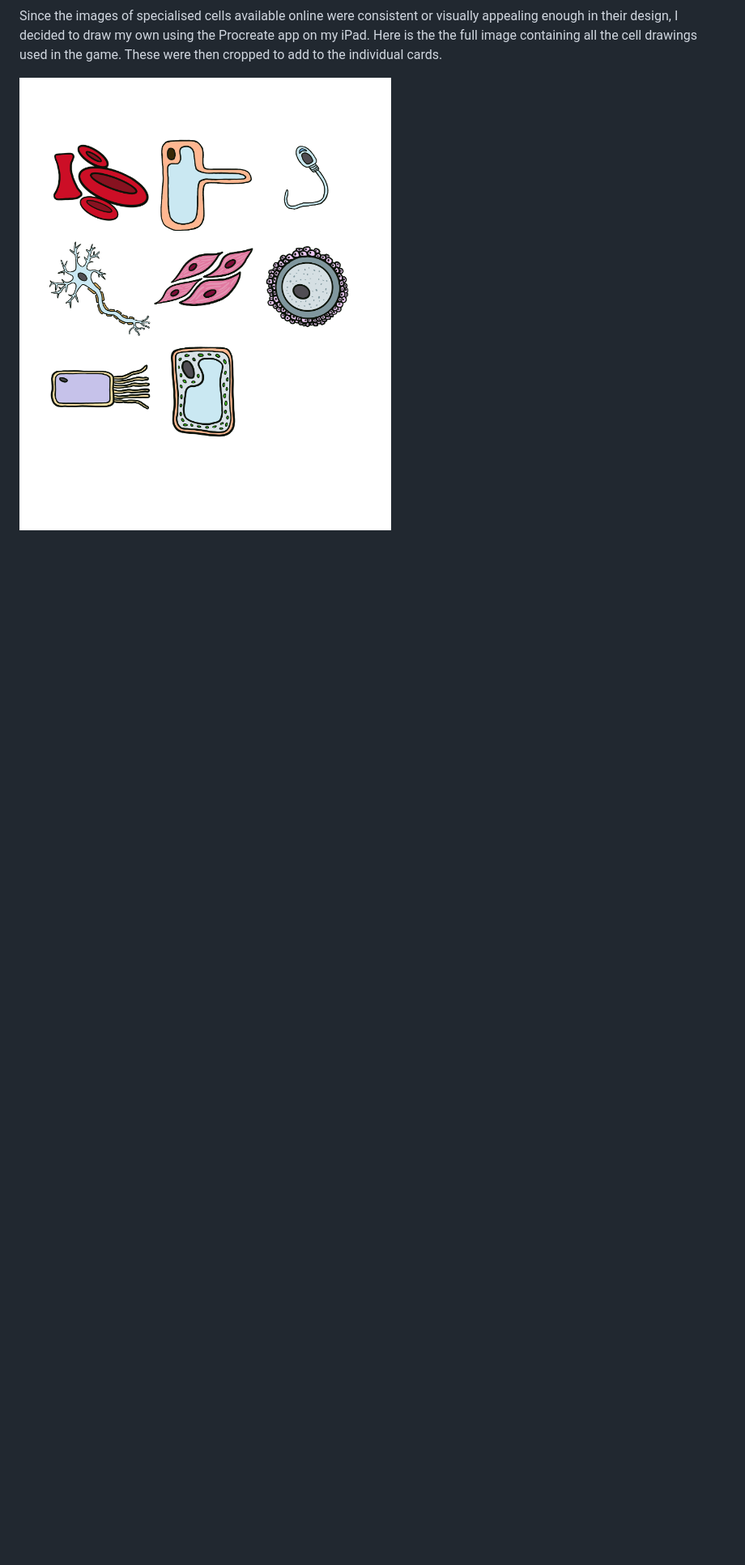
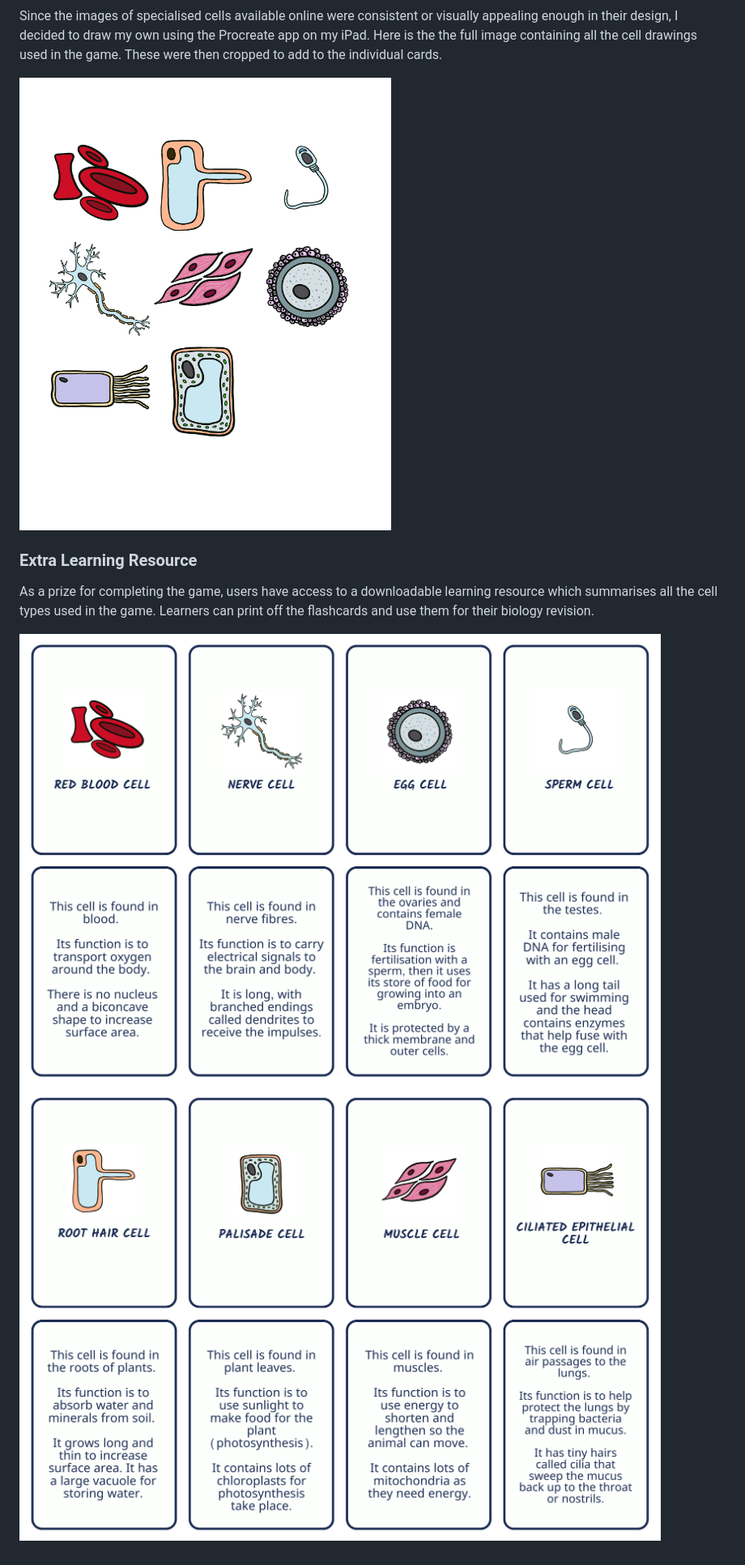
Before and after one commit to tarahwaters/milestone-project2, a Markdown page: README.md, the part around the change. Shown: that part at 81% size. GitHub-like rendering; pictures changed too: documentation/readme/specialised-cells-flashcards-page1.png (added), documentation/readme/specialised-cells-flashcards-page2.png (added); blank space fills up the shorter version.

Commit message:
Add flashcard resource images and description to README

```diff
--- a/README.md
+++ b/README.md
@@ -167,3 +167,11 @@ These were the initial wireframes created for the project during the planning st
 Since the images of specialised cells available online were consistent or visually appealing enough in their design, I decided to draw my own using the Procreate app on my iPad. Here is the the full image containing all the cell drawings used in the game. These were then cropped to add to the individual cards.
 
 ![Specialised Cells Full Image](/documentation/readme/specialised-cells-full.png "Full image containing all Specialised Cells used on the game cards")
+
+### Extra Learning Resource
+
+As a prize for completing the game, users have access to a downloadable learning resource which summarises all the cell types used in the game.
+Learners can print off the flashcards and use them for their biology revision.
+
+![Specialised Cells Flashcards Page 1](/documentation/readme/specialised-cells-flashcards-page1.png "Specialised Cells Flashcards Page 1")
+![Specialised Cells Flashcards Page 2](/documentation/readme/specialised-cells-flashcards-page2.png "Specialised Cells Flashcards Page 2")
```
